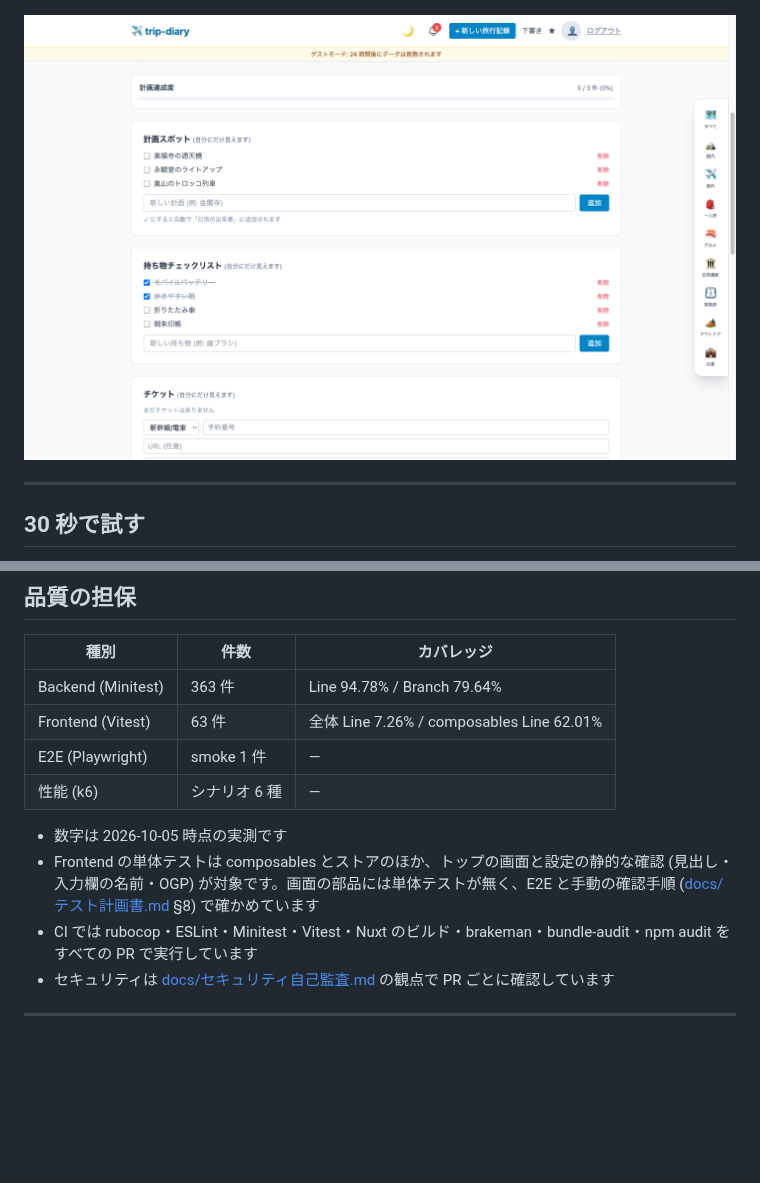
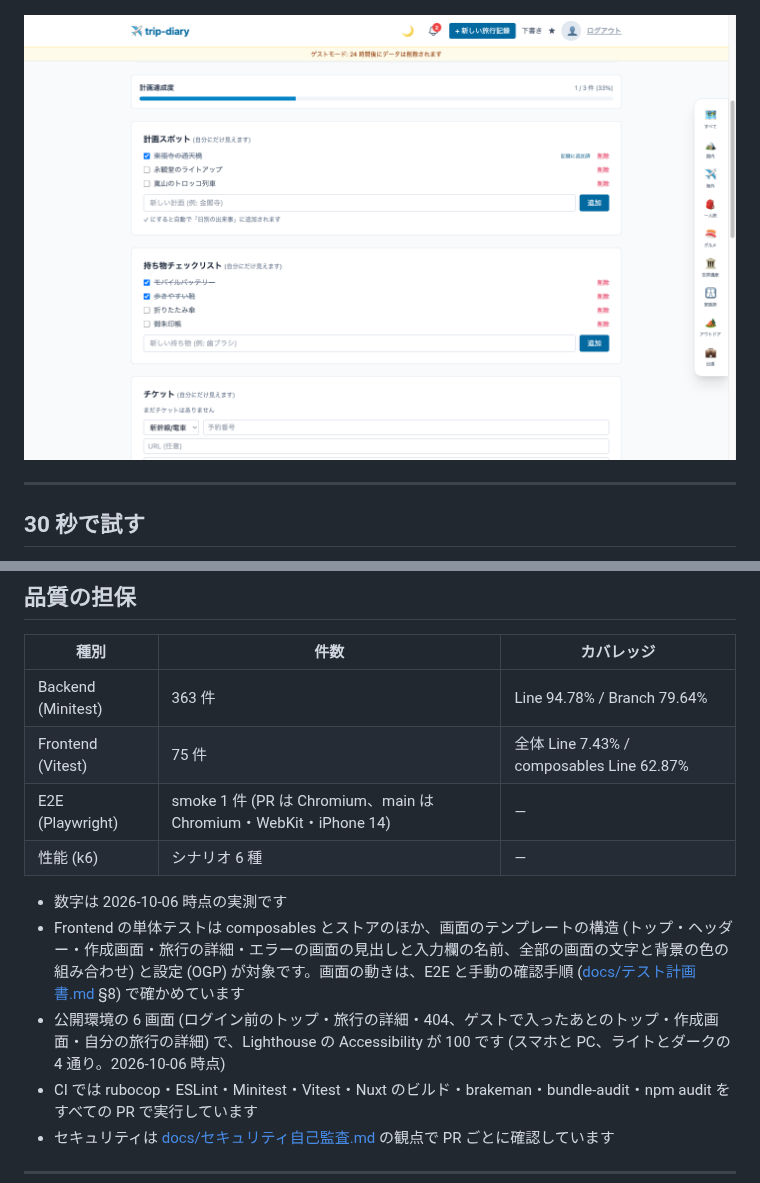
Before and after one commit to 80-cloud/trip-diary, a Markdown page: README.md, 2 parts joined by grey strips. Rendered like a GitHub page; pictures changed too: docs/screenshots/04-plan.png; blank space fills up the shorter version.

```diff
--- a/README.md
+++ b/README.md
@@ -87,12 +87,13 @@ Ruby on Rails 8.1 (API) + Nuxt 4 + MySQL 8 で作っています。
 | 種別 | 件数 | カバレッジ |
 |---|---|---|
 | Backend (Minitest) | 363 件 | Line 94.78% / Branch 79.64% |
-| Frontend (Vitest) | 63 件 | 全体 Line 7.26% / composables Line 62.01% |
-| E2E (Playwright) | smoke 1 件 | — |
+| Frontend (Vitest) | 75 件 | 全体 Line 7.43% / composables Line 62.87% |
+| E2E (Playwright) | smoke 1 件 (PR は Chromium、main は Chromium・WebKit・iPhone 14) | — |
 | 性能 (k6) | シナリオ 6 種 | — |
 
-- 数字は 2026-10-05 時点の実測です
-- Frontend の単体テストは composables とストアのほか、トップの画面と設定の静的な確認 (見出し・入力欄の名前・OGP) が対象です。画面の部品には単体テストが無く、E2E と手動の確認手順 ([docs/テスト計画書.md](docs/テスト計画書.md) §8) で確かめています
+- 数字は 2026-10-06 時点の実測です
+- Frontend の単体テストは composables とストアのほか、画面のテンプレートの構造 (トップ・ヘッダー・作成画面・旅行の詳細・エラーの画面の見出しと入力欄の名前、全部の画面の文字と背景の色の組み合わせ) と設定 (OGP) が対象です。画面の動きは、E2E と手動の確認手順 ([docs/テスト計画書.md](docs/テスト計画書.md) §8) で確かめています
+- 公開環境の 6 画面 (ログイン前のトップ・旅行の詳細・404、ゲストで入ったあとのトップ・作成画面・自分の旅行の詳細) で、Lighthouse の Accessibility が 100 です (スマホと PC、ライトとダークの 4 通り。2026-10-06 時点)
 - CI では rubocop・ESLint・Minitest・Vitest・Nuxt のビルド・brakeman・bundle-audit・npm audit をすべての PR で実行しています
 - セキュリティは [docs/セキュリティ自己監査.md](docs/セキュリティ自己監査.md) の観点で PR ごとに確認しています
 
```
Also changed, not shown: docs/テスト計画書.md (+10 -8 lines).
